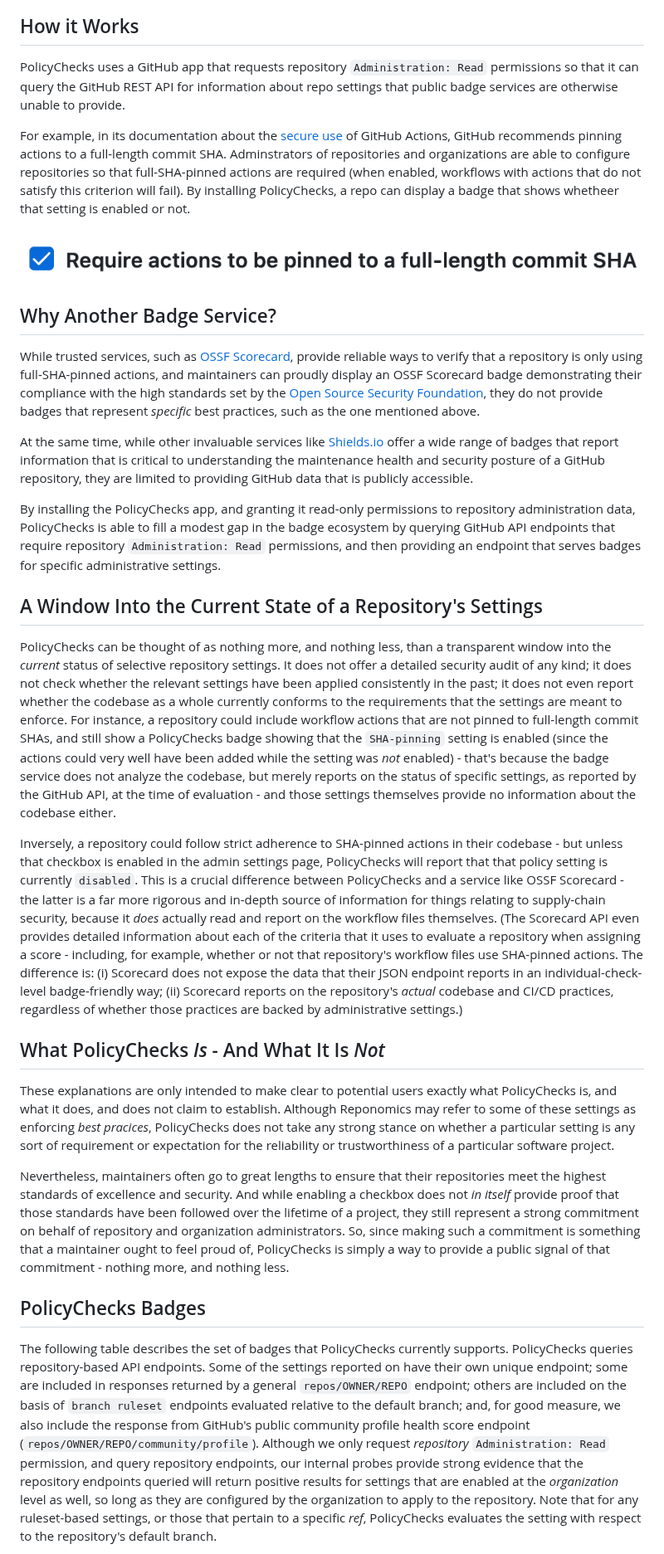
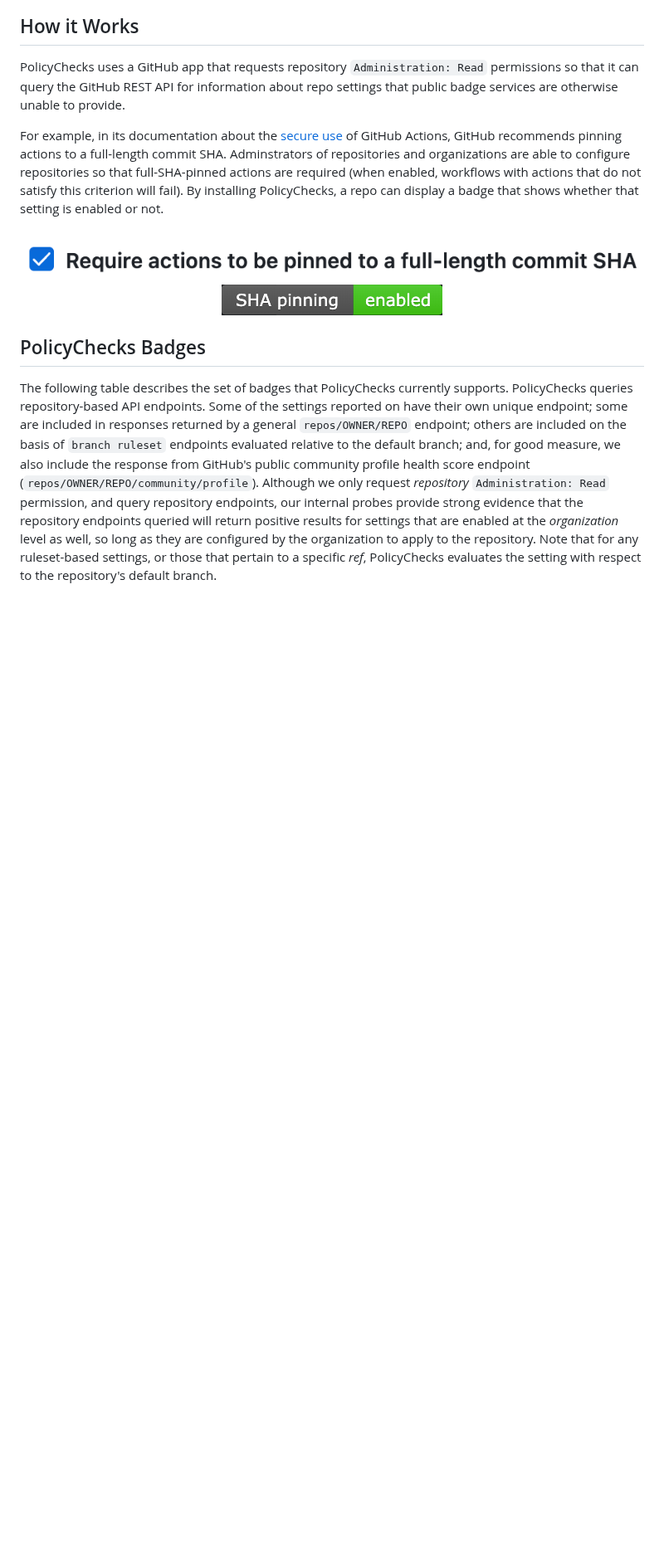
Before and after one commit to reponomics/PolicyChecks, a Markdown page: README.md, the part around one of its changes. Shown at 83% size. GitHub-like rendering; pictures changed too: docs/assets/SHA-pinning-enabled.png (added); blank space fills up the shorter version.

Commit message:
docs: update README

```diff
--- a/README.md
+++ b/README.md
@@ -25,7 +25,7 @@ PolicyChecks is a badge service and validation endpoint that checks the current
 
 PolicyChecks uses a GitHub app that requests repository `Administration: Read` permissions so that it can query the GitHub REST API for information about repo settings that public badge services are otherwise unable to provide.
 
-For example, in its documentation about the [secure use](https://docs.github.com/en/actions/reference/security/secure-use#using-third-party-actions) of GitHub Actions, GitHub recommends pinning actions to a full-length commit SHA. Adminstrators of repositories and organizations are able to configure repositories so that full-SHA-pinned actions are required (when enabled, workflows with actions that do not satisfy this criterion will fail). By installing PolicyChecks, a repo can display a badge that shows whetheer that setting is enabled or not.
+For example, in its documentation about the [secure use](https://docs.github.com/en/actions/reference/security/secure-use#using-third-party-actions) of GitHub Actions, GitHub recommends pinning actions to a full-length commit SHA. Adminstrators of repositories and organizations are able to configure repositories so that full-SHA-pinned actions are required (when enabled, workflows with actions that do not satisfy this criterion will fail). By installing PolicyChecks, a repo can display a badge that shows whether that setting is enabled or not.
 
 <picture>
     <source media="(prefers-color-scheme: dark)" srcset="docs/assets/full-sha-pinned-setting-dark.png">
@@ -33,25 +33,7 @@ For example, in its documentation about the [secure use](https://docs.github.com
     <img alt="PolicyChecks Banner" src="docs/assets/full-sha-pinned-setting-light.png" width="100%">
 </picture>
 
-## Why Another Badge Service?
-
-While trusted services, such as [OSSF Scorecard](https://github.com/ossf/scorecard-action), provide reliable ways to verify that a repository is only using full-SHA-pinned actions, and maintainers can proudly display an OSSF Scorecard badge demonstrating their compliance with the high standards set by the [Open Source Security Foundation](https://openssf.org/), they do not provide badges that represent _specific_ best practices, such as the one mentioned above.
-
-At the same time, while other invaluable services like [Shields.io](https://github.com/badges/shields) offer a wide range of badges that report information that is critical to understanding the maintenance health and security posture of a GitHub repository, they are limited to providing GitHub data that is publicly accessible.
-
-By installing the PolicyChecks app, and granting it read-only permissions to repository administration data, PolicyChecks is able to fill a modest gap in the badge ecosystem by querying GitHub API endpoints that require repository `Administration: Read` permissions, and then providing an endpoint that serves badges for specific administrative settings.
-
-## A Window Into the Current State of a Repository's Settings
-
-PolicyChecks can be thought of as nothing more, and nothing less, than a transparent window into the _current_ status of selective repository settings. It does not offer a detailed security audit of any kind; it does not check whether the relevant settings have been applied consistently in the past; it does not even report whether the codebase as a whole currently conforms to the requirements that the settings are meant to enforce. For instance, a repository could include workflow actions that are not pinned to full-length commit SHAs, and still show a PolicyChecks badge showing that the `SHA-pinning` setting is enabled (since the actions could very well have been added while the setting was _not_ enabled) - that's because the badge service does not analyze the codebase, but merely reports on the status of specific settings, as reported by the GitHub API, at the time of evaluation - and those settings themselves provide no information about the codebase either.
-
-Inversely, a repository could follow strict adherence to SHA-pinned actions in their codebase - but unless that checkbox is enabled in the admin settings page, PolicyChecks will report that that policy setting is currently `disabled`. This is a crucial difference between PolicyChecks and a service like OSSF Scorecard - the latter is a far more rigorous and in-depth source of information for things relating to supply-chain security, because it _does_ actually read and report on the workflow files themselves. (The Scorecard API even provides detailed information about each of the criteria that it uses to evaluate a repository when assigning a score - including, for example, whether or not that repository's workflow files use SHA-pinned actions. The difference is: (i) Scorecard does not expose the data that their JSON endpoint reports in an individual-check-level badge-friendly way; (ii) Scorecard reports on the repository's _actual_ codebase and CI/CD practices, regardless of whether those practices are backed by administrative settings.)
-
-## What PolicyChecks _Is_ - And What It Is _Not_
-
-These explanations are only intended to make clear to potential users exactly what PolicyChecks is, and what it does, and does not claim to establish. Although Reponomics may refer to some of these settings as enforcing _best pracices_, PolicyChecks does not take any strong stance on whether a particular setting is any sort of requirement or expectation for the reliability or trustworthiness of a particular software project.
-
-Nevertheless, maintainers often go to great lengths to ensure that their repositories meet the highest standards of excellence and security. And while enabling a checkbox does not _in itself_ provide proof that those standards have been followed over the lifetime of a project, they still represent a strong commitment on behalf of repository and organization administrators. So, since making such a commitment is something that a maintainer ought to feel proud of, PolicyChecks is simply a way to provide a public signal of that commitment - nothing more, and nothing less.
+<div align="center"><picture><img src="docs/assets/SHA-pinning-enabled.png" /></picture></div>
 
 ## PolicyChecks Badges
 
```
Also changed, not shown: other parts of README.md (+36 -9 lines).
